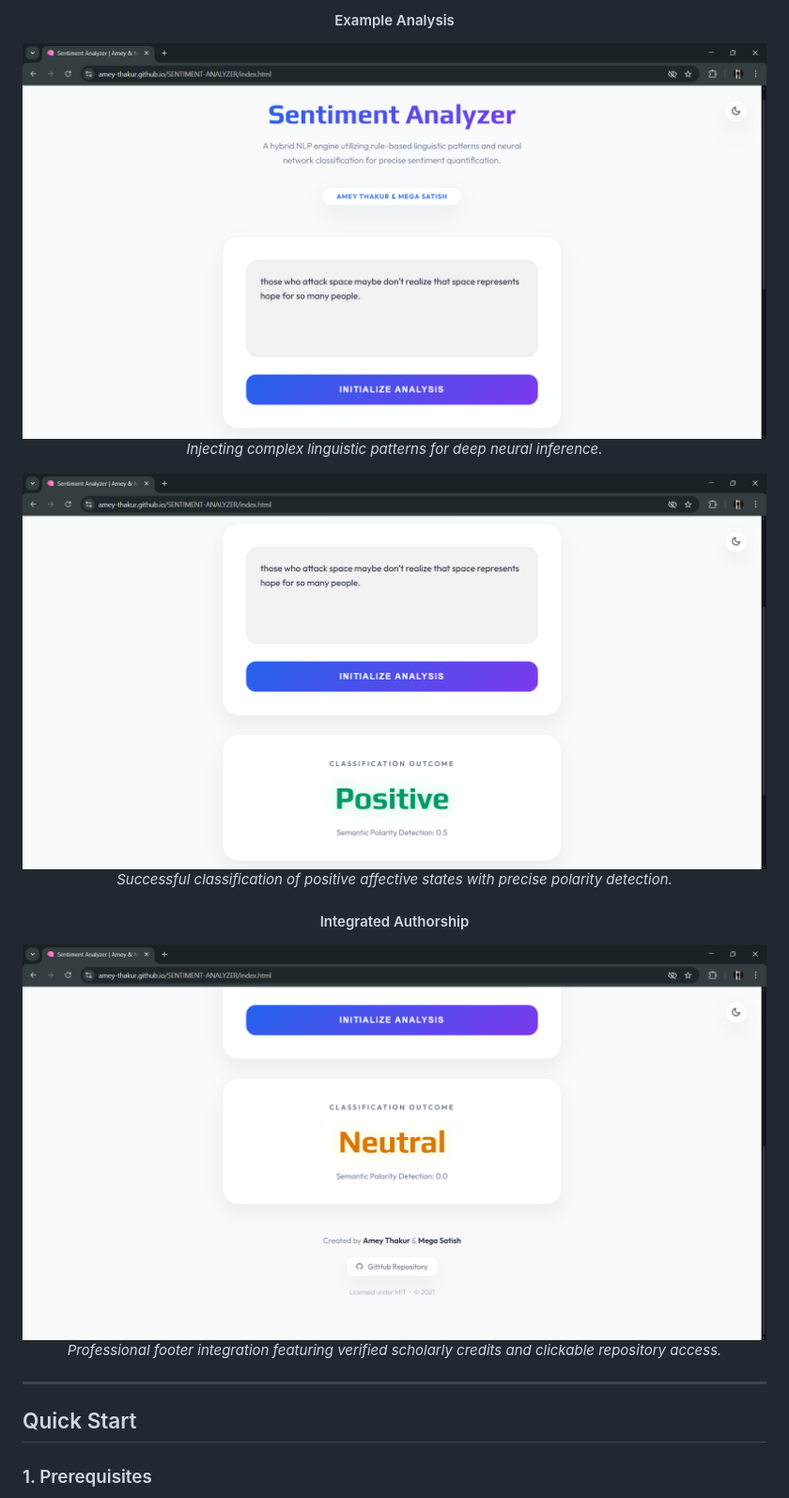
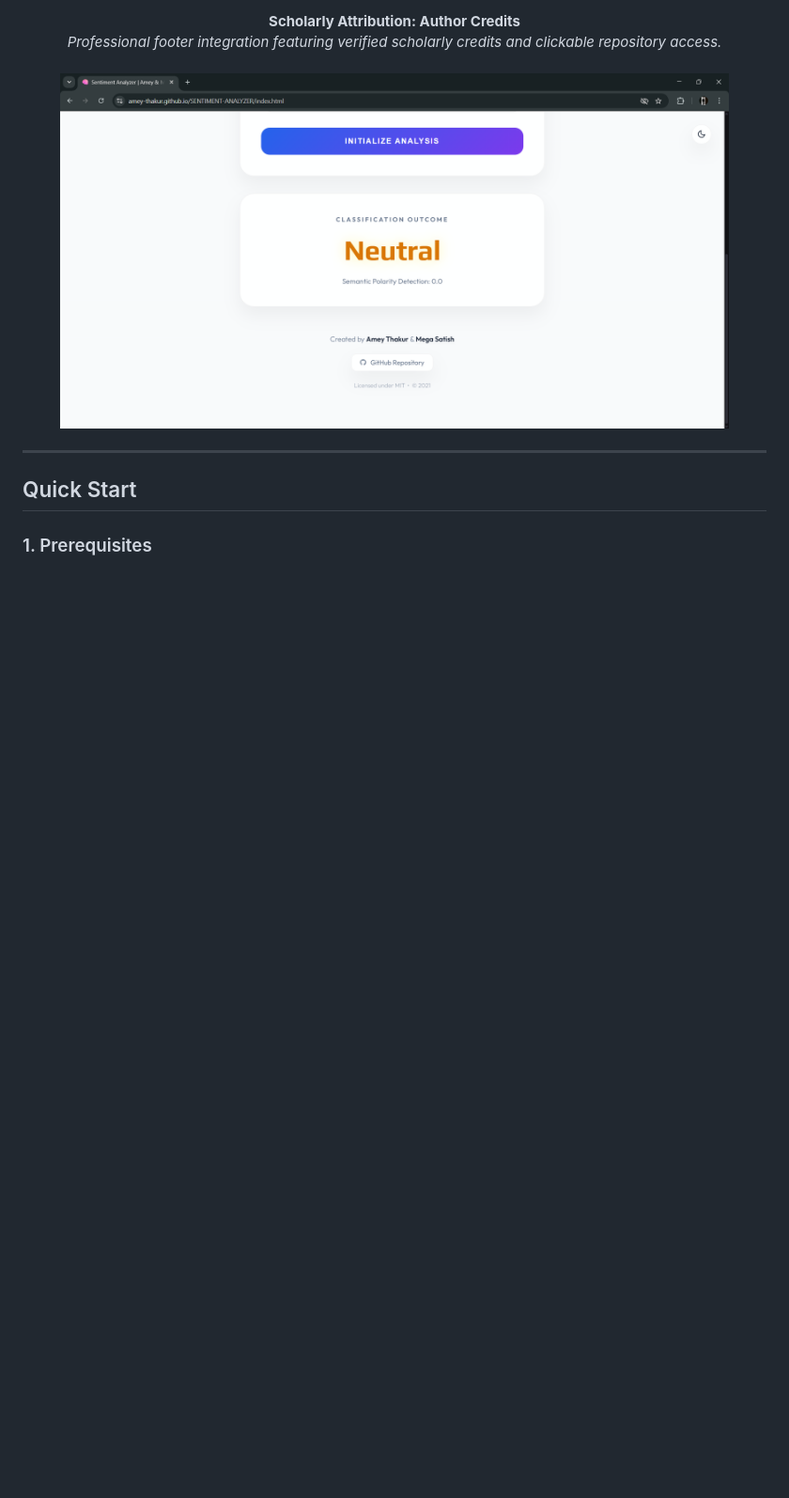
Before and after one commit to Amey-Thakur/SENTIMENT-ANALYZER, a Markdown page: README.md, the part around one of its changes. Shown at 94% size. Rendered like a GitHub page; blank space fills up the shorter version.

```diff
--- a/README.md
+++ b/README.md
@@ -143,15 +164,9 @@ SENTIMENT-ANALYZER/
 
-#### Example Analysis
-![Input Example](screenshots/05-input-example.png)
-*Injecting complex linguistic patterns for deep neural inference.*
-
-![Positive Result](screenshots/06-positive-result.png)
-*Successful classification of positive affective states with precise polarity detection.*
-
-#### Integrated Authorship
-![Footer Section](screenshots/04-footer-section.png)
-*Professional footer integration featuring verified scholarly credits and clickable repository access.*
-
+  <b>Scholarly Attribution: Author Credits</b>
+  <br>
+  <i>Professional footer integration featuring verified scholarly credits and clickable repository access.</i>
+  <br><br>
+  <img src="screenshots/04-footer-section.png" alt="Author Credits" width="90%">
 </div>
 
 ---
```
Also changed, not shown: other parts of README.md (+30 -9 lines).
